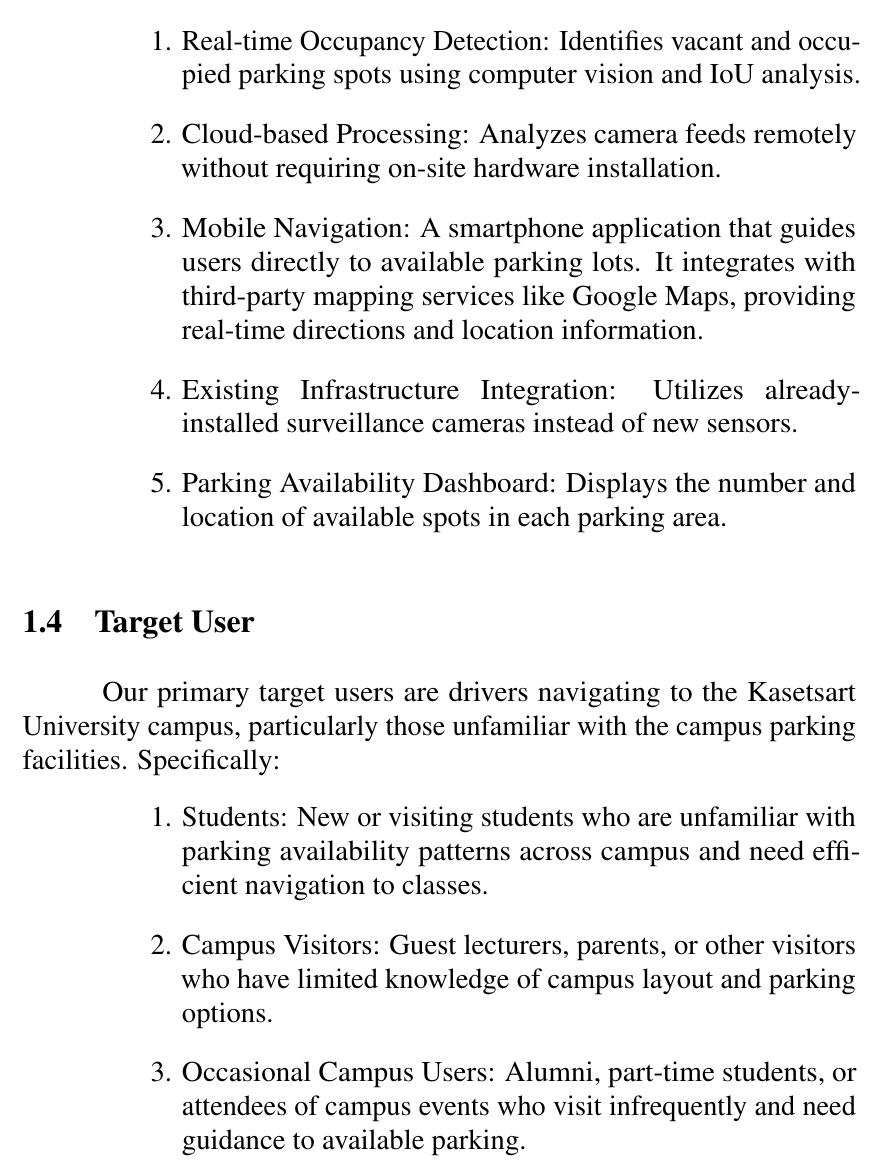
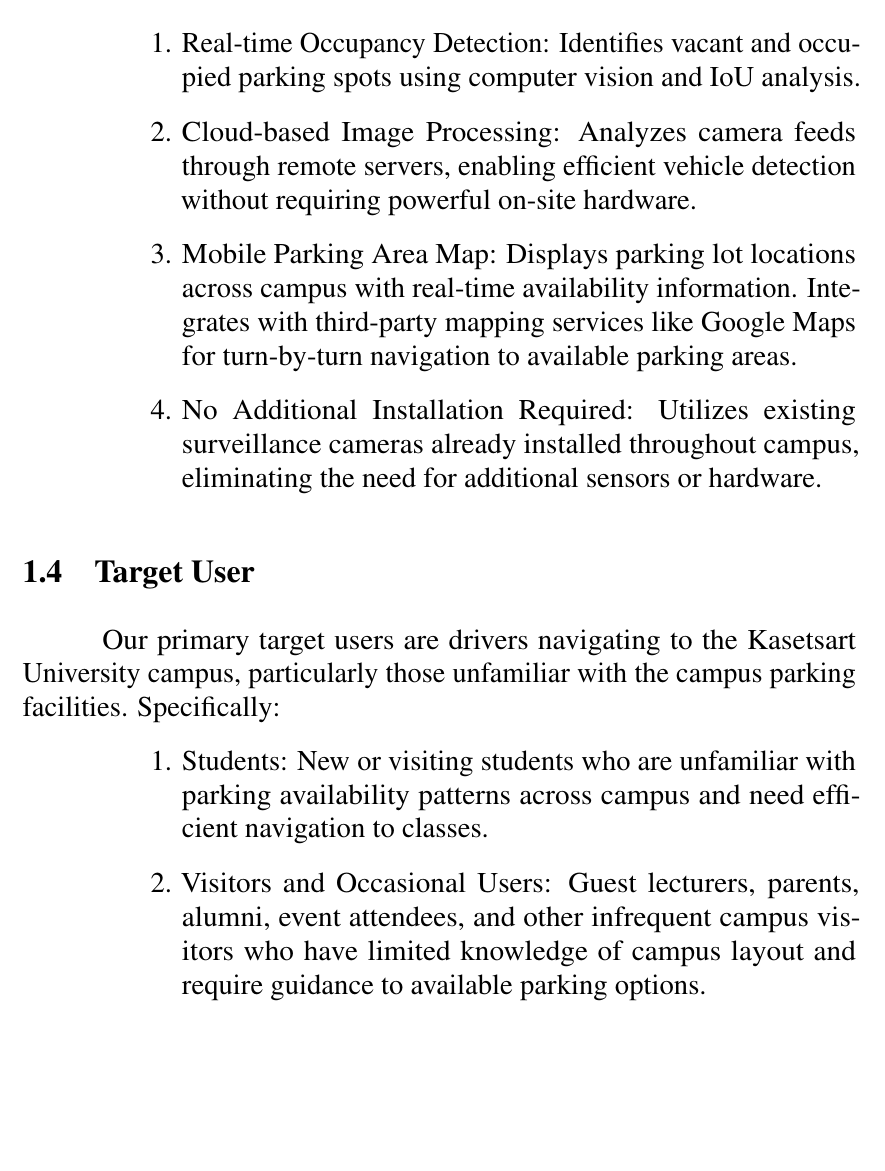
Before and after one commit to D7NAMITE/KU-Parking-SRS-LaTeX, a LaTeX thesis (document.tex, which reads body/introduction.tex): part of page 11 of 28, cut so that both start at the same text, the shorter picture padded with empty space. Compiled offline with pdfLaTeX.

Commit message:
update features and target user

```diff
--- a/body/introduction.tex
+++ b/body/introduction.tex
@@ -33,11 +33,13 @@ KU-Parking is a system consisting of two main components: the parking detection
 \begin{enumerate}[leftmargin=80pt]
     % TODO: to be update just a place holder
     \item Real-time Occupancy Detection: Identifies vacant and occupied parking spots using computer vision and IoU analysis.
-    \item Cloud-based Processing: Analyzes camera feeds remotely without requiring on-site hardware installation.
-    \item Mobile Navigation: A smartphone application that guides users directly to available parking lots. It integrates with third-party mapping services like Google Maps, providing real-time directions and location information.
-    \item Existing Infrastructure Integration: Utilizes already-installed surveillance cameras instead of new sensors.
-    \item Parking Availability Dashboard: Displays the number and location of available spots in each parking area.
-    \end{enumerate}
+
+    \item Cloud-based Image Processing: Analyzes camera feeds through remote servers, enabling efficient vehicle detection without requiring powerful on-site hardware.
+
+    \item Mobile Parking Area Map: Displays parking lot locations across campus with real-time availability information. Integrates with third-party mapping services like Google Maps for turn-by-turn navigation to available parking areas.
+
+    \item No Additional Installation Required: Utilizes existing surveillance cameras already installed throughout campus, eliminating the need for additional sensors or hardware.
+\end{enumerate}
 
 \section{Target User}
 \label{section:target-user}
@@ -45,9 +47,10 @@ KU-Parking is a system consisting of two main components: the parking detection
 Our primary target users are drivers navigating to the Kasetsart University campus, particularly those unfamiliar with the campus parking facilities. Specifically:
 \begin{enumerate}[leftmargin=80pt]
 \item Students: New or visiting students who are unfamiliar with parking availability patterns across campus and need efficient navigation to classes.
-\item Campus Visitors: Guest lecturers, parents, or other visitors who have limited knowledge of campus layout and parking options.
-\item Occasional Campus Users: Alumni, part-time students, or attendees of campus events who visit infrequently and need guidance to available parking.
+\item Visitors and Occasional Users: Guest lecturers, parents, alumni, event attendees, and other infrequent campus visitors who have limited knowledge of campus layout and require guidance to available parking options.
 \end{enumerate}
+
+
 \section{Benefit}
 \label{section:benefit}
 
```
